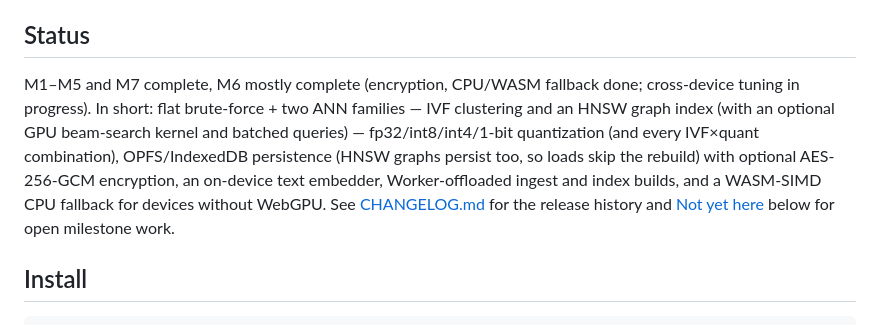
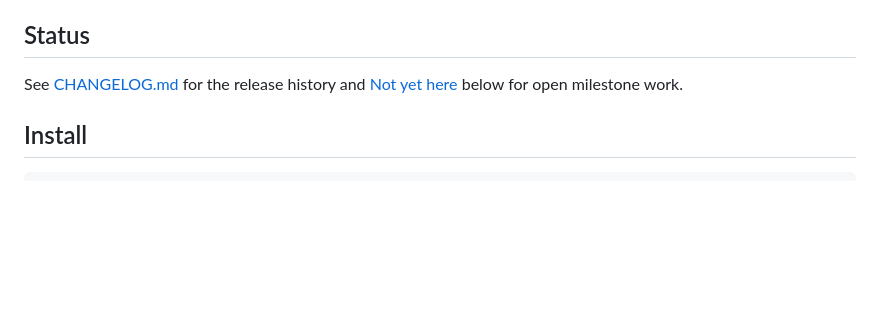
Before and after one commit to sharma-open-source/browservec, a Markdown page: README.md, the part around the change. Drawn GitHub-style; blank space fills up the shorter version.

Commit message:
Revise project status in README
Updated project status to reflect current milestones and progress.

```diff
--- a/README.md
+++ b/README.md
@@ -13,14 +13,7 @@ client-side, no server round-trip.
 
 ## Status
 
-M1–M5 and M7 complete, M6 mostly complete (encryption, CPU/WASM fallback done;
-cross-device tuning in progress). In short: flat brute-force + two ANN families —
-IVF clustering and an HNSW graph index (with an optional GPU beam-search kernel
-and batched queries) — fp32/int8/int4/1-bit quantization (and every IVF×quant
-combination), OPFS/IndexedDB persistence (HNSW graphs persist too, so loads skip
-the rebuild) with optional AES-256-GCM encryption, an on-device text embedder,
-Worker-offloaded ingest and index builds, and a WASM-SIMD CPU fallback for
-devices without WebGPU. See [CHANGELOG.md](./CHANGELOG.md) for the release
+See [CHANGELOG.md](./CHANGELOG.md) for the release
 history and [Not yet here](#not-yet-here) below for open milestone work.
 
 ## Install
```
